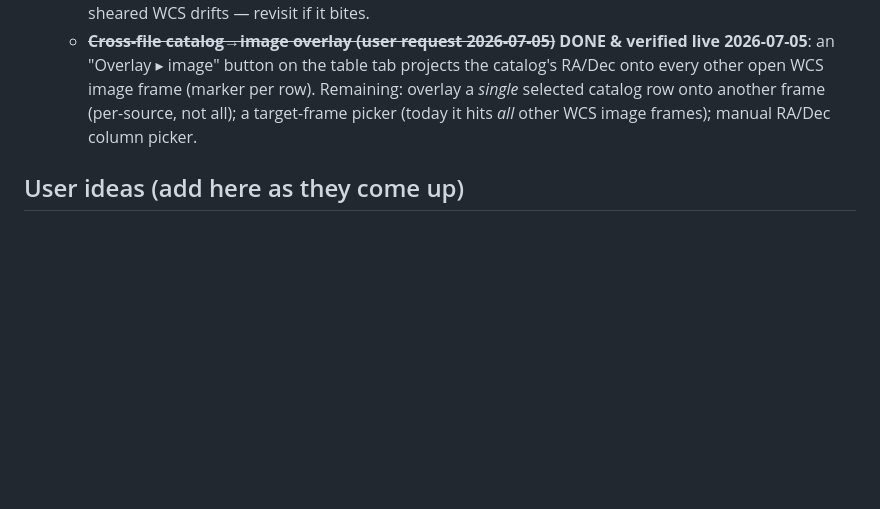
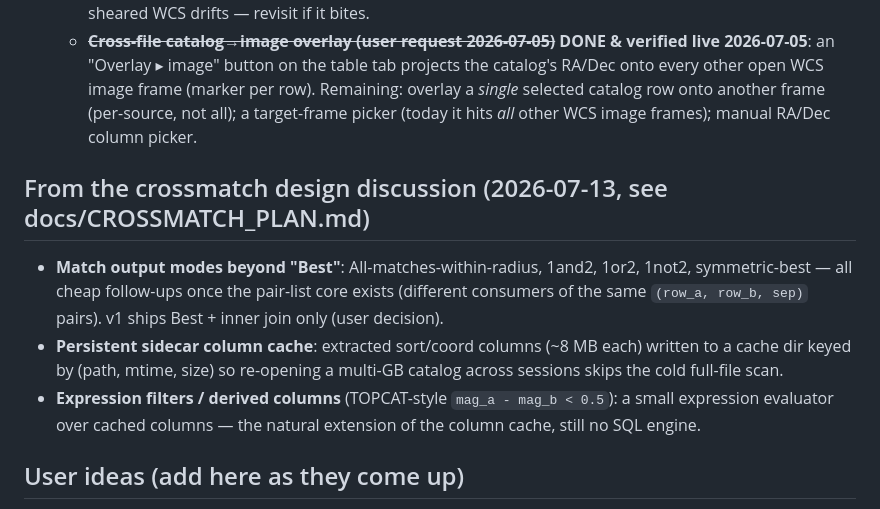
Before and after one commit to anshrg/voyager, a Markdown page: docs/BACKLOG.md, the part around the change. Drawn GitHub-style; blank space fills up the shorter version.

```diff
--- a/docs/BACKLOG.md
+++ b/docs/BACKLOG.md
@@ -127,6 +127,19 @@ anything. Promote items into a milestone deliberately, not casually.
     frame (per-source, not all); a target-frame picker (today it hits *all*
     other WCS image frames); manual RA/Dec column picker.
 
+## From the crossmatch design discussion (2026-07-13, see docs/CROSSMATCH_PLAN.md)
+
+- **Match output modes beyond "Best"**: All-matches-within-radius, 1and2,
+  1or2, 1not2, symmetric-best — all cheap follow-ups once the pair-list core
+  exists (different consumers of the same `(row_a, row_b, sep)` pairs). v1
+  ships Best + inner join only (user decision).
+- **Persistent sidecar column cache**: extracted sort/coord columns (~8 MB
+  each) written to a cache dir keyed by (path, mtime, size) so re-opening a
+  multi-GB catalog across sessions skips the cold full-file scan.
+- **Expression filters / derived columns** (TOPCAT-style `mag_a - mag_b <
+  0.5`): a small expression evaluator over cached columns — the natural
+  extension of the column cache, still no SQL engine.
+
 ## User ideas (add here as they come up)
 
 - ~~**Multi-frame (2026-07-04)**~~ **first cut DONE 2026-07-05**: multiple
```
Also changed, not shown: docs/CROSSMATCH_PLAN.md (added, +104 -0 lines), docs/STATE.md (+17 -0 lines).
